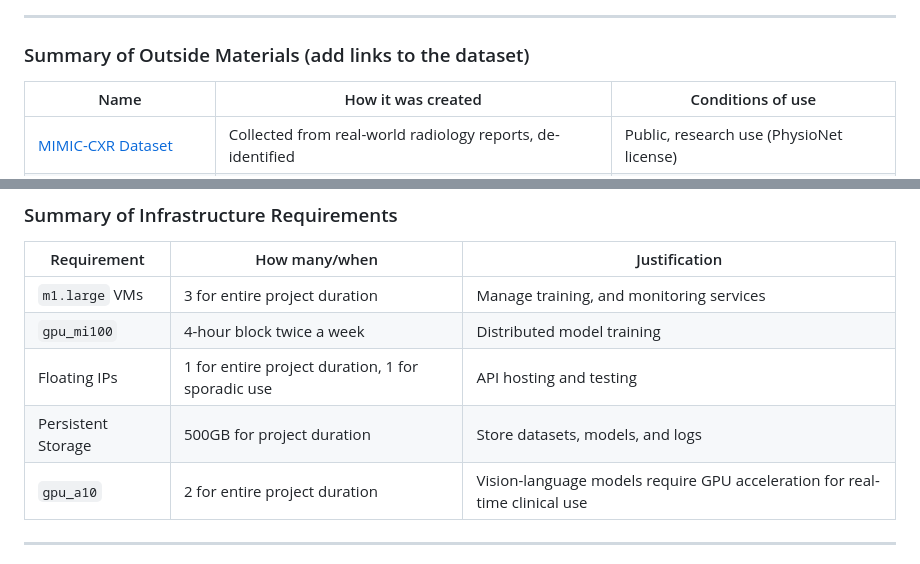
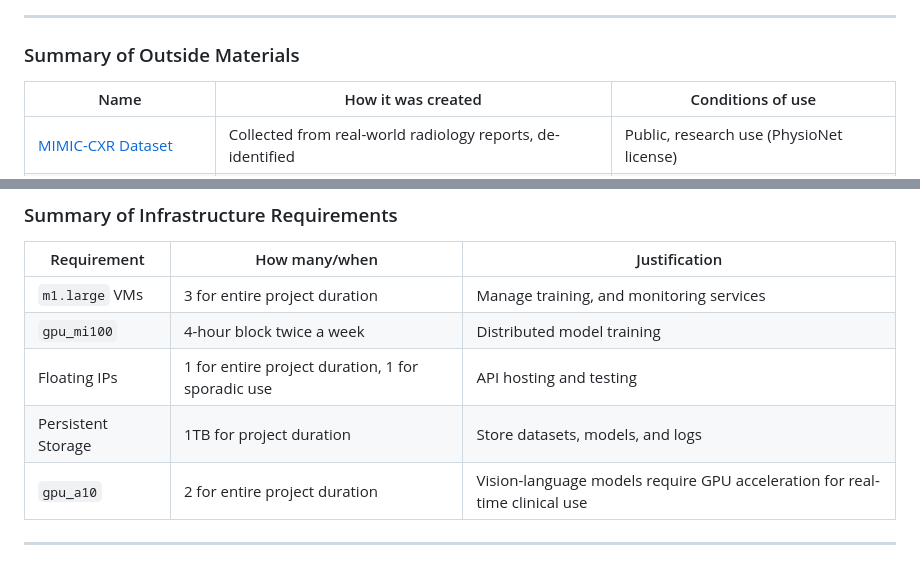
Before and after one commit to ShreyasBhaktharam/XrayGPT-Chest-Radiographs-Summariser, a Markdown page: README.md, 2 parts joined by grey strips. GitHub-like rendering.

```diff
--- a/README.md
+++ b/README.md
@@ -25,7 +25,7 @@ Misclassifying sensitive data is an ethics concern and there is a possibilty tha
 
 
 ---
-### Summary of Outside Materials (add links to the dataset)
+### Summary of Outside Materials
 
 | Name              | How it was created | Conditions of use |
 |------------------|--------------------|-------------------|
@@ -42,7 +42,7 @@ Misclassifying sensitive data is an ethics concern and there is a possibilty tha
 | `m1.large` VMs | 3 for entire project duration                     | Manage training, and monitoring services |
 | `gpu_mi100`     | 4-hour block twice a week                         | Distributed model training |
 | Floating IPs    | 1 for entire project duration, 1 for sporadic use | API hosting and testing |
-| Persistent Storage | 500GB for project duration                      | Store datasets, models, and logs |
+| Persistent Storage | 1TB for project duration                      | Store datasets, models, and logs |
 | `gpu_a10` | 2 for entire project duration | Vision-language models require GPU acceleration for real-time clinical use
 
 ---
```
